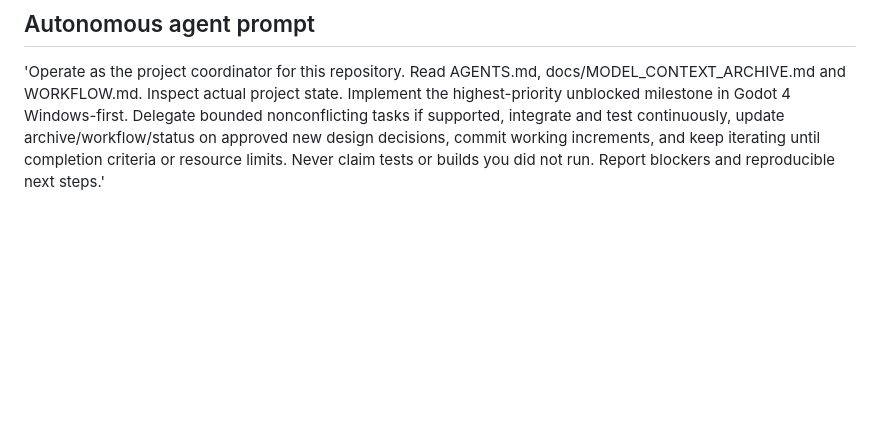
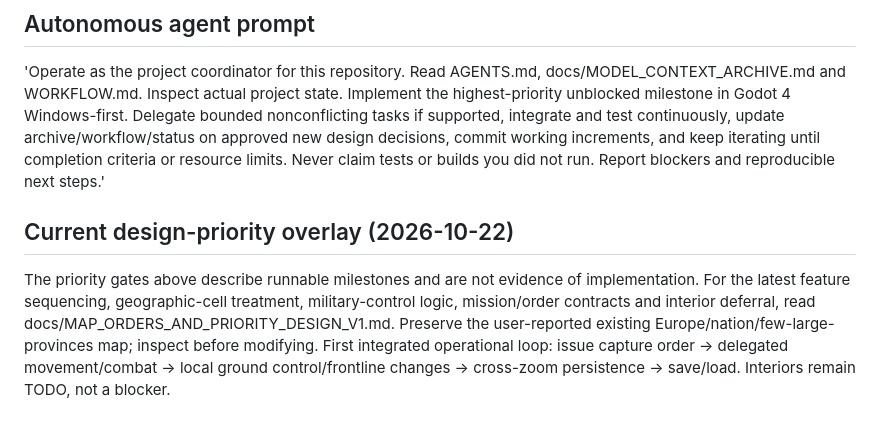
Before and after one commit to mlgg8x-alt/RTS-Youjo-Senki, a Markdown page: WORKFLOW.md, the part around the change. Drawn GitHub-style; blank space fills up the shorter version.

Commit message:
docs: link approved map and orders design into canonical workflow

```diff
--- a/WORKFLOW.md
+++ b/WORKFLOW.md
@@ -52,3 +52,7 @@ A person can clone repository, install documented Godot 4 version, run a documen
 
 ## Autonomous agent prompt
 'Operate as the project coordinator for this repository. Read AGENTS.md, docs/MODEL_CONTEXT_ARCHIVE.md and WORKFLOW.md. Inspect actual project state. Implement the highest-priority unblocked milestone in Godot 4 Windows-first. Delegate bounded nonconflicting tasks if supported, integrate and test continuously, update archive/workflow/status on approved new design decisions, commit working increments, and keep iterating until completion criteria or resource limits. Never claim tests or builds you did not run. Report blockers and reproducible next steps.'
+
+
+## Current design-priority overlay (2026-10-22)
+The priority gates above describe runnable milestones and are not evidence of implementation. For the latest feature sequencing, geographic-cell treatment, military-control logic, mission/order contracts and interior deferral, read docs/MAP_ORDERS_AND_PRIORITY_DESIGN_V1.md. Preserve the user-reported existing Europe/nation/few-large-provinces map; inspect before modifying. First integrated operational loop: issue capture order -> delegated movement/combat -> local ground control/frontline changes -> cross-zoom persistence -> save/load. Interiors remain TODO, not a blocker.
```
